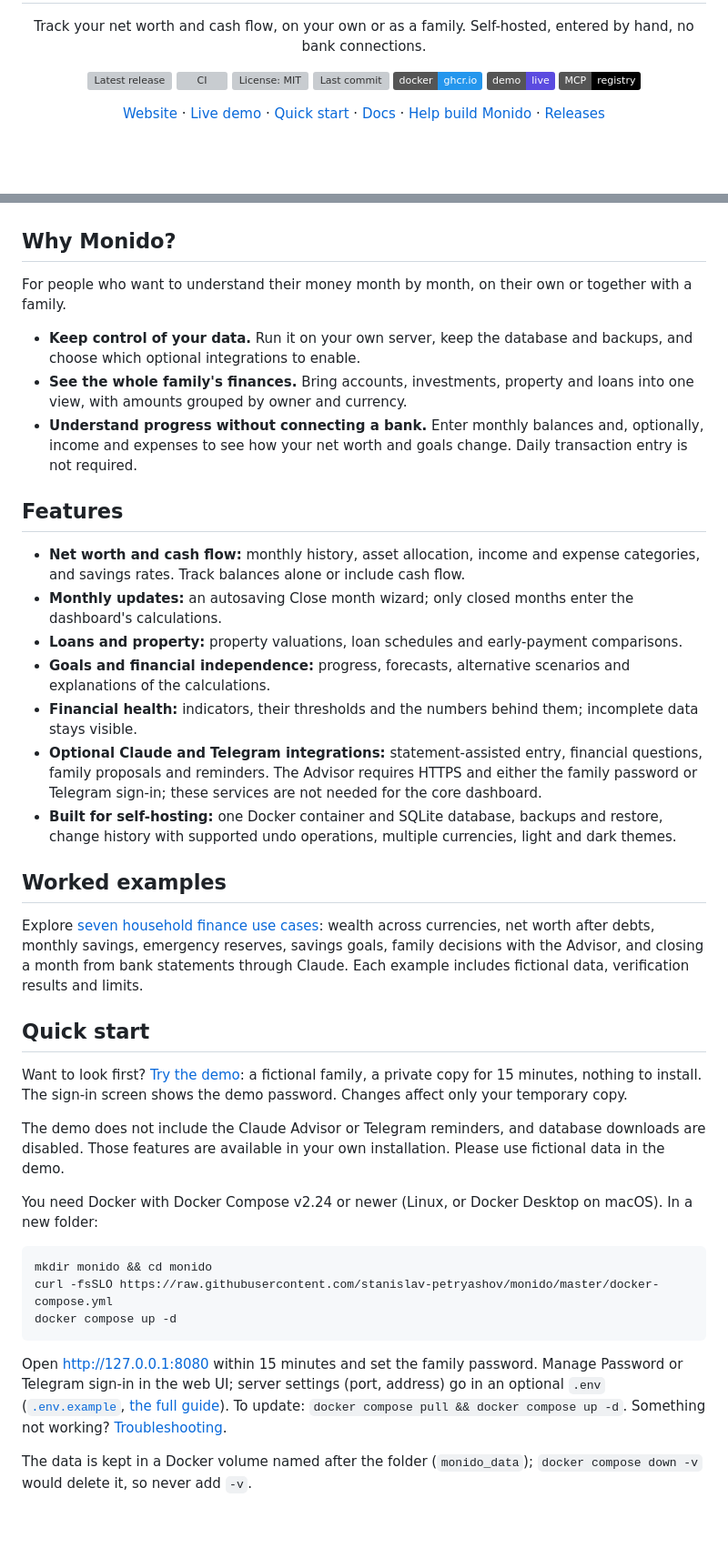
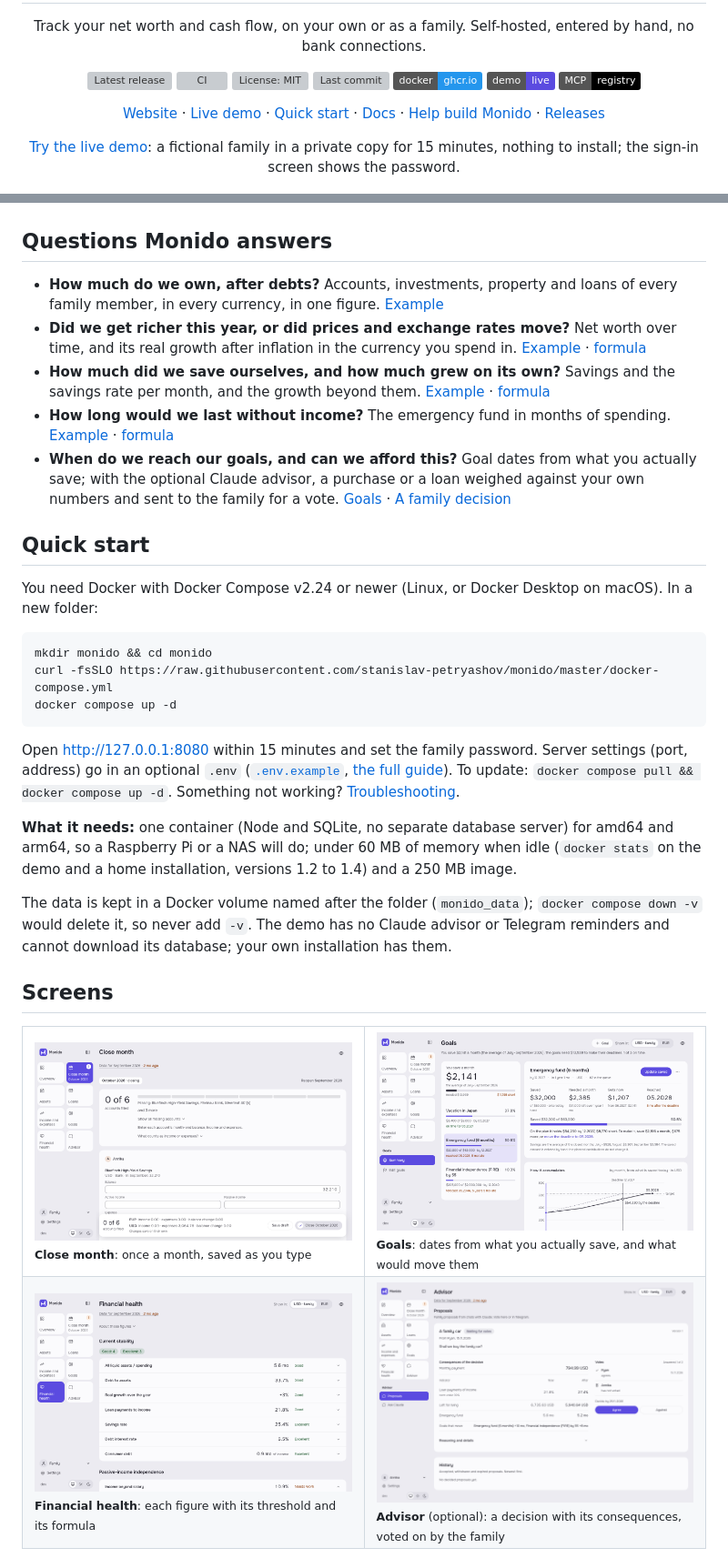
Before and after one commit to stanislav-petryashov/monido, a Markdown page: README.md, 2 parts joined by grey strips. Shown at 91% size. Rendered like a GitHub page; pictures changed too: docs/assets/gallery/close-month.png (added), docs/assets/gallery/goals.png (added), docs/assets/gallery/health.png (added); badges without logos; blank space fills up the shorter version; grey boxes are pictures that could not be loaded.

````diff
--- a/README.md
+++ b/README.md
@@ -25,36 +25,22 @@
 </p>
 
 <p align="center">
+  <a href="https://demo.monido.dev">Try the live demo</a>: a fictional family in a private copy for 15 minutes, nothing to install; the sign-in screen shows the password.
+</p>
+
+<p align="center">
   <img src="docs/assets/screenshot.png" width="100%" alt="The Overview page in the light and the dark theme">
 </p>
 
-## Why Monido?
+## Questions Monido answers
 
-For people who want to understand their money month by month, on their own or together with a family.
-
-- **Keep control of your data.** Run it on your own server, keep the database and backups, and choose which optional integrations to enable.
-- **See the whole family's finances.** Bring accounts, investments, property and loans into one view, with amounts grouped by owner and currency.
-- **Understand progress without connecting a bank.** Enter monthly balances and, optionally, income and expenses to see how your net worth and goals change. Daily transaction entry is not required.
-
-## Features
-
-- **Net worth and cash flow:** monthly history, asset allocation, income and expense categories, and savings rates. Track balances alone or include cash flow.
-- **Monthly updates:** an autosaving Close month wizard; only closed months enter the dashboard's calculations.
-- **Loans and property:** property valuations, loan schedules and early-payment comparisons.
-- **Goals and financial independence:** progress, forecasts, alternative scenarios and explanations of the calculations.
-- **Financial health:** indicators, their thresholds and the numbers behind them; incomplete data stays visible.
-- **Optional Claude and Telegram integrations:** statement-assisted entry, financial questions, family proposals and reminders. The Advisor requires HTTPS and either the family password or Telegram sign-in; these services are not needed for the core dashboard.
-- **Built for self-hosting:** one Docker container and SQLite database, backups and restore, change history with supported undo operations, multiple currencies, light and dark themes.
-
-## Worked examples
-
-Explore [seven household finance use cases](docs/use-cases/README.md): wealth across currencies, net worth after debts, monthly savings, emergency reserves, savings goals, family decisions with the Advisor, and closing a month from bank statements through Claude. Each example includes fictional data, verification results and limits.
+- **How much do we own, after debts?** Accounts, investments, property and loans of every family member, in every currency, in one figure. [Example](docs/use-cases/family-net-worth.md)
+- **Did we get richer this year, or did prices and exchange rates move?** Net worth over time, and its real growth after inflation in the currency you spend in. [Example](docs/use-cases/wealth-change.md) · [formula](docs/finance-rules.md#rule-4-real-net-worth-growth-real_growth_yoy)
+- **How much did we save ourselves, and how much grew on its own?** Savings and the savings rate per month, and the growth beyond them. [Example](docs/use-cases/monthly-savings.md) · [formula](docs/finance-rules.md#growth-beyond-savings-growth_beyond_savings)
+- **How long would we last without income?** The emergency fund in months of spending. [Example](docs/use-cases/emergency-reserve.md) · [formula](docs/finance-rules.md#rule-1-emergency-fund-emergency_months)
+- **When do we reach our goals, and can we afford this?** Goal dates from what you actually save; with the optional Claude advisor, a purchase or a loan weighed against your own numbers and sent to the family for a vote. [Goals](docs/use-cases/savings-goal.md) · [A family decision](docs/use-cases/family-decision.md)
 
 ## Quick start
-
-Want to look first? [Try the demo](https://demo.monido.dev): a fictional family, a private copy for 15 minutes, nothing to install. The sign-in screen shows the demo password. Changes affect only your temporary copy.
-
-The demo does not include the Claude Advisor or Telegram reminders, and database downloads are disabled. Those features are available in your own installation. Please use fictional data in the demo.
 
 You need Docker with Docker Compose v2.24 or newer (Linux, or Docker Desktop on macOS). In a new folder:
 
@@ -64,6 +50,22 @@ curl -fsSLO https://raw.githubusercontent.com/stanislav-petryashov/monido/master
 docker compose up -d
 ```
 
-Open http://127.0.0.1:8080 within 15 minutes and set the family password. Manage Password or Telegram sign-in in the web UI; server settings (port, address) go in an optional `.env` ([`.env.example`](.env.example), [the full guide](docs/deploy-docker.md#installation)). To update: `docker compose pull && docker compose up -d`. Something not working? [Troubleshooting](docs/deploy-docker.md#troubleshooting).
+Open http://127.0.0.1:8080 within 15 minutes and set the family password. Server settings (port, address) go in an optional `.env` ([`.env.example`](.env.example), [the full guide](docs/deploy-docker.md#installation)). To update: `docker compose pull && docker compose up -d`. Something not working? [Troubleshooting](docs/deploy-docker.md#troubleshooting).
 
-The data is kept in a Docker volume named after the folder (`monido_data`); `docker compose down -v` would delete it, so never add `-v`.
+**What it needs:** one container (Node and SQLite, no separate database server) for amd64 and arm64, so a Raspberry Pi or a NAS will do; under 60 MB of memory when idle (`docker stats` on the demo and a home installation, versions 1.2 to 1.4) and a 250 MB image.
+
+The data is kept in a Docker volume named after the folder (`monido_data`); `docker compose down -v` would delete it, so never add `-v`. The demo has no Claude advisor or Telegram reminders and cannot download its database; your own installation has them.
+
+## Screens
+
+<table>
+  <tr>
+    <td width="50%"><img src="docs/assets/gallery/close-month.png" alt="Close month: the month's balances, income and expenses, account by account"><br><sub><b>Close month</b>: once a month, saved as you type</sub></td>
+    <td width="50%"><img src="docs/assets/gallery/goals.png" alt="Goals: what the family saves a month and when each goal is reached"><br><sub><b>Goals</b>: dates from what you actually save, and what would move them</sub></td>
+  </tr>
+  <tr>
+    <td width="50%"><img src="docs/assets/gallery/health.png" alt="Financial health: indicators with their zones"><br><sub><b>Financial health</b>: each figure with its threshold and its formula</sub></td>
+    <td width="50%"><img src="docs/use-cases/assets/UC-07-voter.png" alt="Advisor: a family proposal with its consequences and the votes"><br><sub><b>Advisor</b> (optional): a decision with its consequences, voted on by the family</sub></td>
+  </tr>
+</table>
+
````
Also changed, not shown: other parts of README.md (+27 -0 lines), docs/development.md (+3 -3 lines), docs/assets/gallery/phone.png (added), docs/assets/screenshot.png, docs/assets/social-preview.png, 1 other file.
